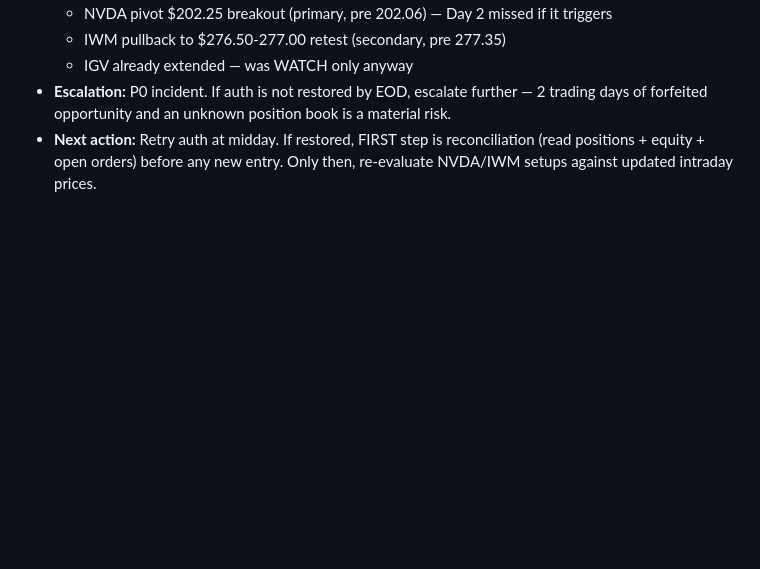
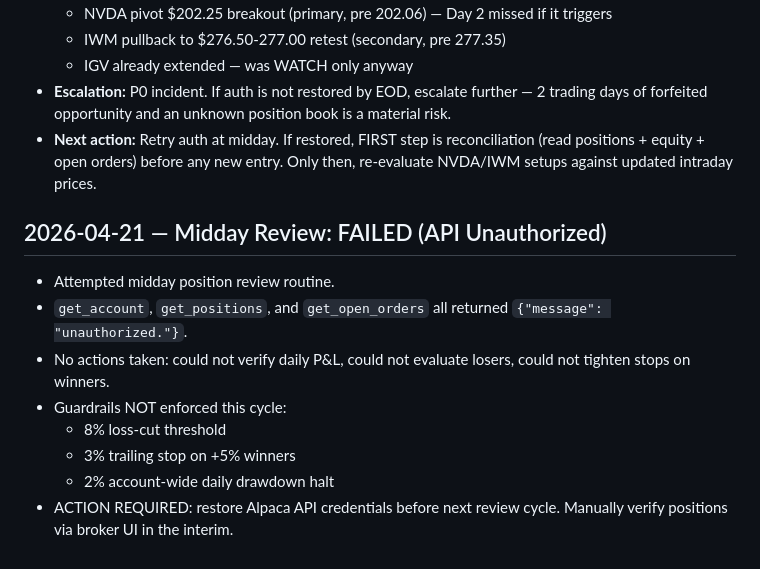
Before and after one commit to flynncest/tradingbot, a Markdown page: memory/trade_log.md, the part around the change. Drawn GitHub-style; blank space fills up the shorter version.

Commit message:
midday: 2026-04-21

```diff
--- a/memory/trade_log.md
+++ b/memory/trade_log.md
@@ -45,3 +45,14 @@
   - IGV already extended — was WATCH only anyway
 - **Escalation:** P0 incident. If auth is not restored by EOD, escalate further — 2 trading days of forfeited opportunity and an unknown position book is a material risk.
 - **Next action:** Retry auth at midday. If restored, FIRST step is reconciliation (read positions + equity + open orders) before any new entry. Only then, re-evaluate NVDA/IWM setups against updated intraday prices.
+
+
+## 2026-04-21 — Midday Review: FAILED (API Unauthorized)
+- Attempted midday position review routine.
+- `get_account`, `get_positions`, and `get_open_orders` all returned `{"message": "unauthorized."}`.
+- No actions taken: could not verify daily P&L, could not evaluate losers, could not tighten stops on winners.
+- Guardrails NOT enforced this cycle:
+  - 8% loss-cut threshold
+  - 3% trailing stop on +5% winners
+  - 2% account-wide daily drawdown halt
+- ACTION REQUIRED: restore Alpaca API credentials before next review cycle. Manually verify positions via broker UI in the interim.
```
Also changed, not shown: memory/research_log.md (+5 -0 lines).
